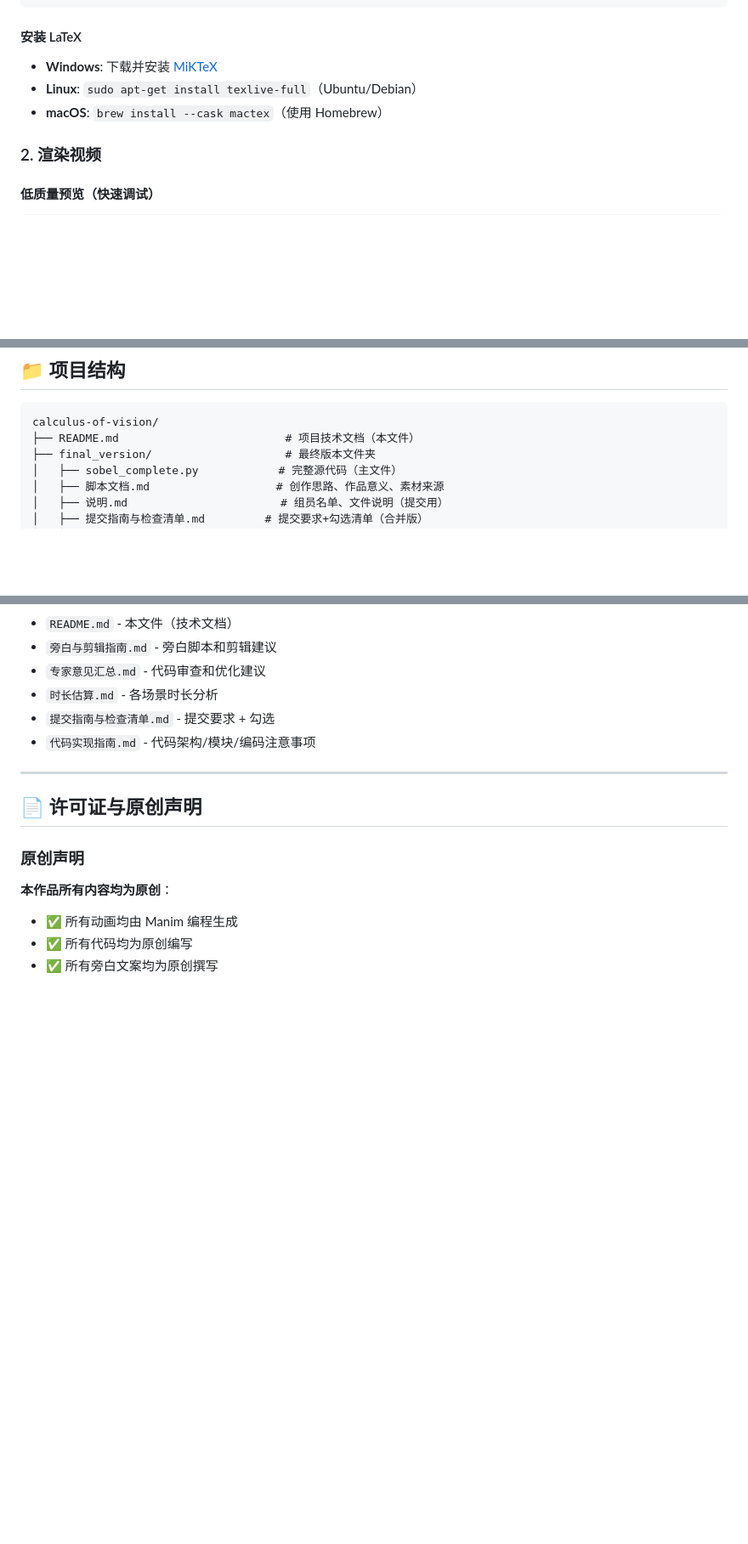
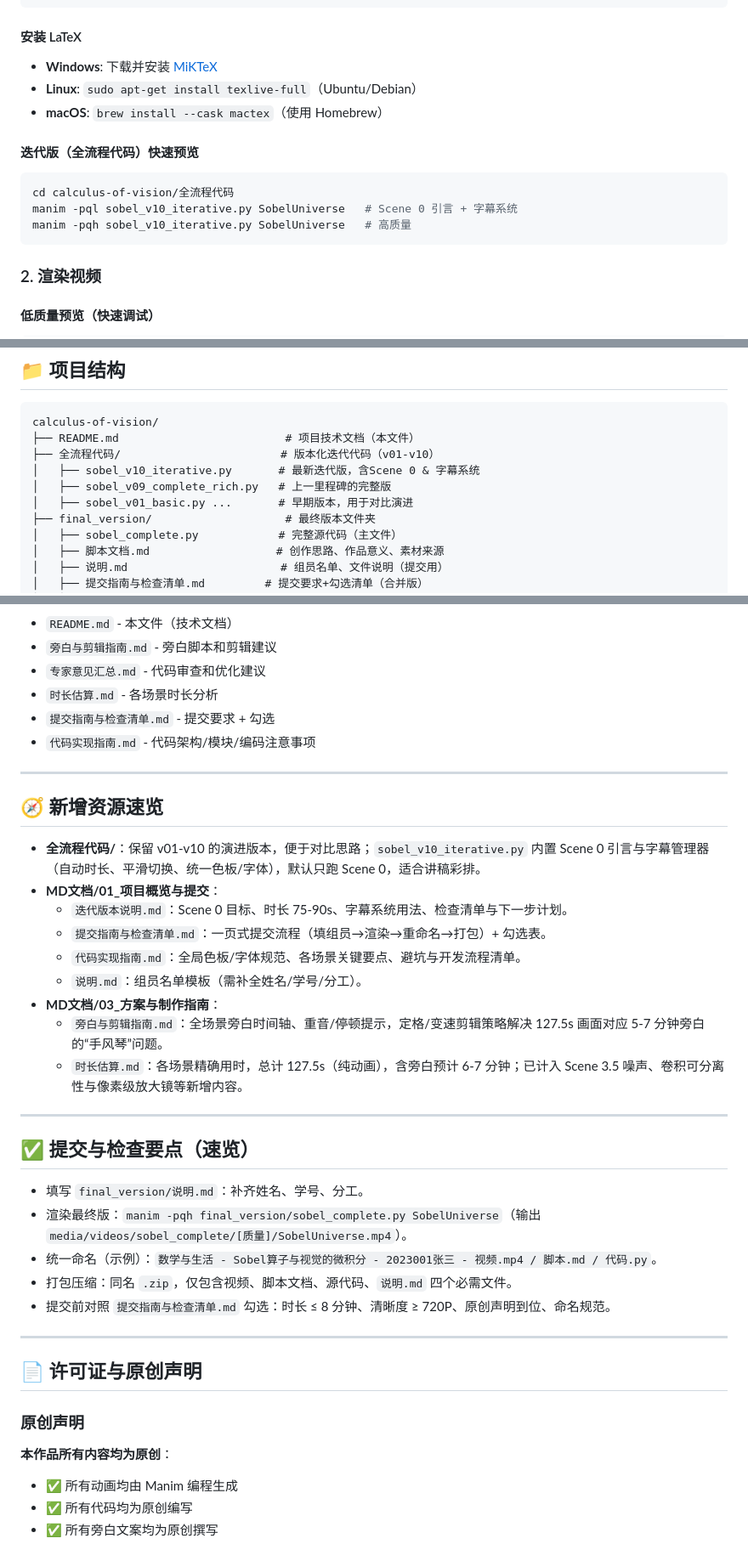
Before and after one commit to Hugolcw/calculus-of-vision, a Markdown page: README.md, 3 parts joined by grey strips. Shown: that part at 85% size. Rendered like a GitHub page; blank space fills up the shorter version.

Commit message:
Update README with iterative code preview and resources
Added quick preview instructions for the iterative version of the code, expanded directory structure to include versioned code and documentation resources, and summarized new submission and review guidelines. These changes improve onboarding and clarify project workflow for contributors.

````diff
--- a/README.md
+++ b/README.md
@@ -146,6 +146,14 @@ pip install manim numpy
 - **Linux**: `sudo apt-get install texlive-full`（Ubuntu/Debian）
 - **macOS**: `brew install --cask mactex`（使用 Homebrew）
 
+#### 迭代版（全流程代码）快速预览
+
+```bash
+cd calculus-of-vision/全流程代码
+manim -pql sobel_v10_iterative.py SobelUniverse   # Scene 0 引言 + 字幕系统
+manim -pqh sobel_v10_iterative.py SobelUniverse   # 高质量
+```
+
 ### 2. 渲染视频
 
 #### 低质量预览（快速调试）
@@ -191,6 +199,10 @@ media/videos/sobel_complete/[质量]/SobelUniverse.mp4
 ```
 calculus-of-vision/
 ├── README.md                         # 项目技术文档（本文件）
+├── 全流程代码/                        # 版本化迭代代码（v01-v10）
+│   ├── sobel_v10_iterative.py       # 最新迭代版，含Scene 0 & 字幕系统
+│   ├── sobel_v09_complete_rich.py   # 上一里程碑的完整版
+│   ├── sobel_v01_basic.py ...       # 早期版本，用于对比演进
 ├── final_version/                    # 最终版本文件夹
 │   ├── sobel_complete.py            # 完整源代码（主文件）
 │   ├── 脚本文档.md                   # 创作思路、作品意义、素材来源
@@ -369,6 +381,30 @@ image_data = get_downsampled_array("path/to/your/image.png", rate=10)
 
 ---
 
+## 🧭 新增资源速览
+
+- **全流程代码/**：保留 v01-v10 的演进版本，便于对比思路；`sobel_v10_iterative.py` 内置 Scene 0 引言与字幕管理器（自动时长、平滑切换、统一色板/字体），默认只跑 Scene 0，适合讲稿彩排。
+- **MD文档/01_项目概览与提交**：
+  - `迭代版本说明.md`：Scene 0 目标、时长 75-90s、字幕系统用法、检查清单与下一步计划。
+  - `提交指南与检查清单.md`：一页式提交流程（填组员→渲染→重命名→打包）+ 勾选表。
+  - `代码实现指南.md`：全局色板/字体规范、各场景关键要点、避坑与开发流程清单。
+  - `说明.md`：组员名单模板（需补全姓名/学号/分工）。
+- **MD文档/03_方案与制作指南**：
+  - `旁白与剪辑指南.md`：全场景旁白时间轴、重音/停顿提示，定格/变速剪辑策略解决 127.5s 画面对应 5-7 分钟旁白的“手风琴”问题。
+  - `时长估算.md`：各场景精确用时，总计 127.5s（纯动画），含旁白预计 6-7 分钟；已计入 Scene 3.5 噪声、卷积可分离性与像素级放大镜等新增内容。
+
+---
+
+## ✅ 提交与检查要点（速览）
+
+- 填写 `final_version/说明.md`：补齐姓名、学号、分工。
+- 渲染最终版：`manim -pqh final_version/sobel_complete.py SobelUniverse`（输出 `media/videos/sobel_complete/[质量]/SobelUniverse.mp4`）。
+- 统一命名（示例）：`数学与生活 - Sobel算子与视觉的微积分 - 2023001张三 - 视频.mp4 / 脚本.md / 代码.py`。
+- 打包压缩：同名 `.zip`，仅包含视频、脚本文档、源代码、`说明.md` 四个必需文件。
+- 提交前对照 `提交指南与检查清单.md` 勾选：时长 ≤ 8 分钟、清晰度 ≥ 720P、原创声明到位、命名规范。
+
+---
+
 ## 📄 许可证与原创声明
 
 ### 原创声明
````
